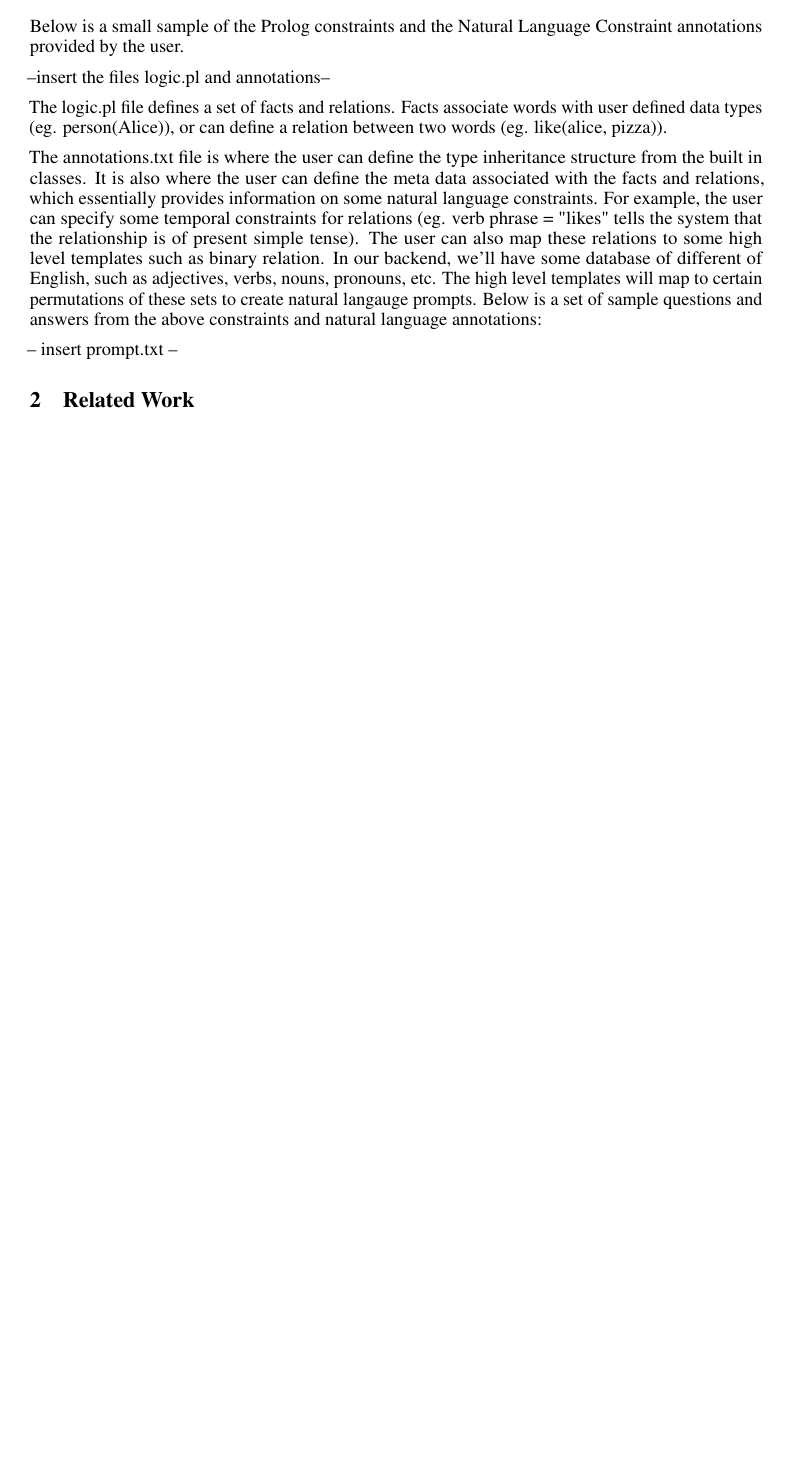
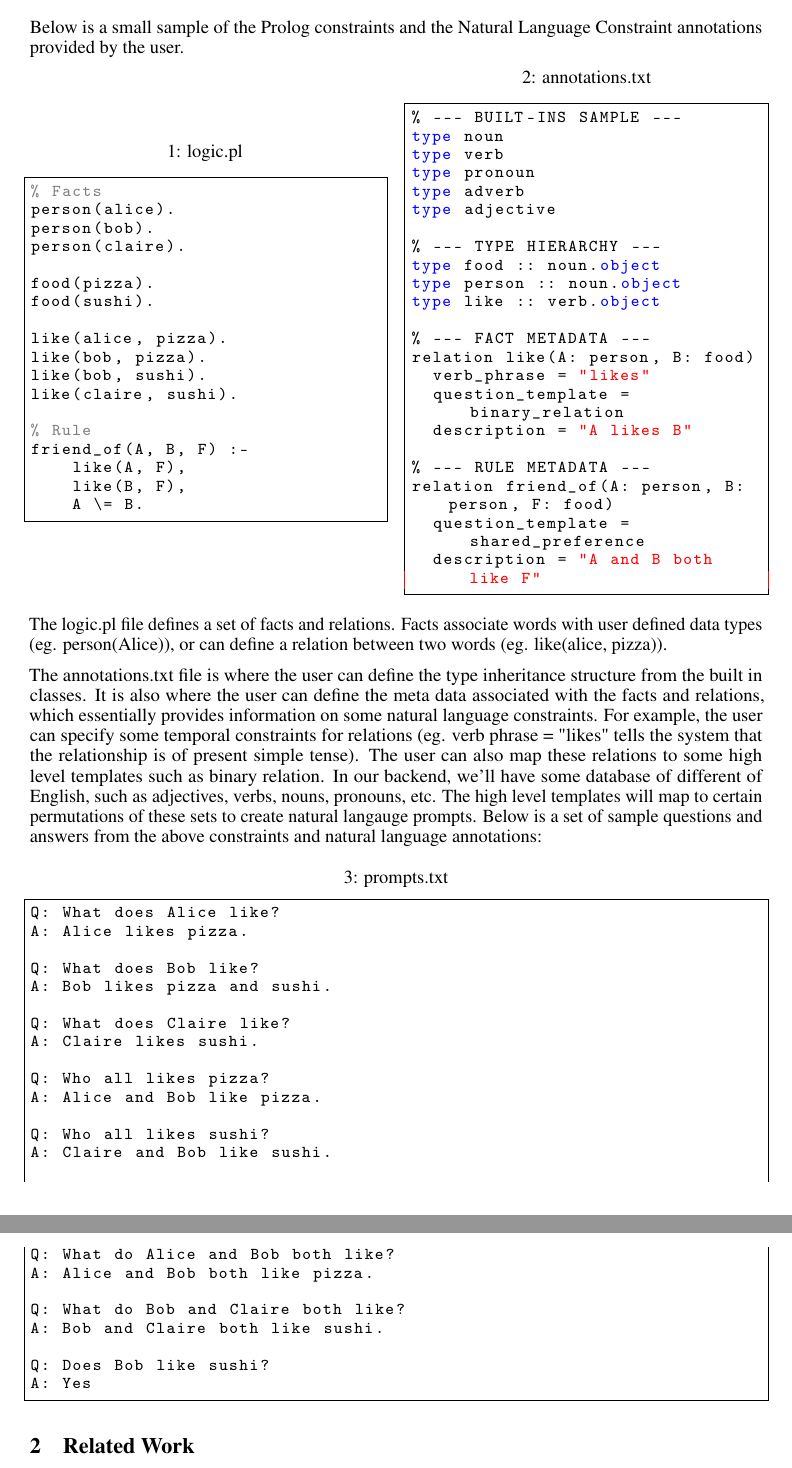
Before and after one commit to svarshh/189g_final_project, a LaTeX paper (report/neurips_2025.tex): part of page 2 of 3 before the commit and two parts of pages 2 and 3 of 4 after it, the two joined at a grey line, cut so that both start at the same text, the shorter picture padded with empty space. Compiled offline with pdfLaTeX.

Commit message:
Updated Report to have the examples

```diff
--- a/report/neurips_2025.tex
+++ b/report/neurips_2025.tex
@@ -119,7 +137,58 @@ The generated datasets will be both quantitatively and empirically evaluated.  W
 Below is a small sample of the Prolog constraints and the Natural Language Constraint annotations provided by the user.
 
 
---insert the files logic.pl and annotations--
+\noindent
+\begin{minipage}{0.48\textwidth}
+\captionof{lstlisting}{logic.pl}
+\begin{lstlisting}[language=Prolog]
+% Facts
+person(alice).
+person(bob).
+person(claire).
+
+food(pizza).
+food(sushi).
+
+like(alice, pizza).
+like(bob, pizza).
+like(bob, sushi).
+like(claire, sushi).
+
+% Rule
+friend_of(A, B, F) :-
+    like(A, F),
+    like(B, F),
+    A \= B.
+\end{lstlisting}
+\end{minipage}
+\hfill
+\begin{minipage}{0.48\textwidth}
+\captionof{lstlisting}{annotations.txt}
+\begin{lstlisting}[language=Python]
+% --- BUILT-INS SAMPLE ---
+type noun
+type verb
+type pronoun
+type adverb
+type adjective
+
+% --- TYPE HIERARCHY ---
+type food :: noun.object
+type person :: noun.object
+type like :: verb.object
+
+% --- FACT METADATA ---
+relation like(A: person, B: food)
+  verb_phrase = "likes"
+  question_template = binary_relation
+  description = "A likes B"
+
+% --- RULE METADATA ---
+relation friend_of(A: person, B: person, F: food)
+  question_template = shared_preference
+  description = "A and B both like F"
+\end{lstlisting}
+\end{minipage}
 
 The logic.pl file defines a set of facts and relations.  Facts associate words with user defined data types (eg. person(Alice)), or can define
 a relation between two words (eg. like(alice, pizza)).
@@ -131,7 +200,33 @@ The user can also map these relations to some high level templates such as binar
 prompts.  Below is a set of sample questions and answers from the above constraints and natural language annotations:
 
 
--- insert prompt.txt --
+\noindent
+\captionof{lstlisting}{prompts.txt}
+\begin{lstlisting}[language=Prolog]
+Q: What does Alice like?
+A: Alice likes pizza.
+
+Q: What does Bob like?
+A: Bob likes pizza and sushi.
+
+Q: What does Claire like?
+A: Claire likes sushi.
+
+Q: Who all likes pizza?
+A: Alice and Bob like pizza.
+
+Q: Who all likes sushi?
+A: Claire and Bob like sushi.
+
+Q: What do Alice and Bob both like?
+A: Alice and Bob both like pizza.
+
+Q: What do Bob and Claire both like?
+A: Bob and Claire both like sushi.
+
+Q: Does Bob like sushi?
+A: Yes
+\end{lstlisting}
 %\includegraphics[width=5cm]{annotations.png}
 
 \section{Related Work}
```
Also changed, not shown: report/neurips_2025.pdf, report/neurips_2025.tex (18 more changed lines).
